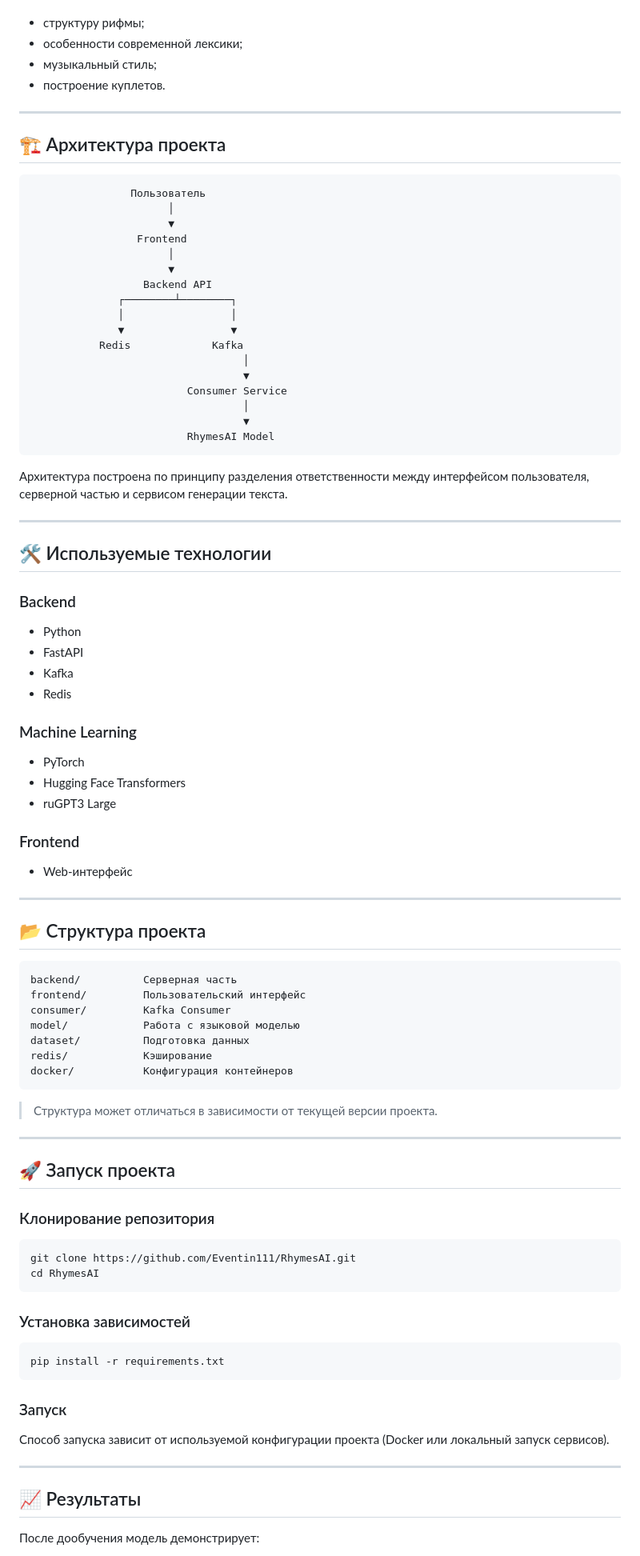
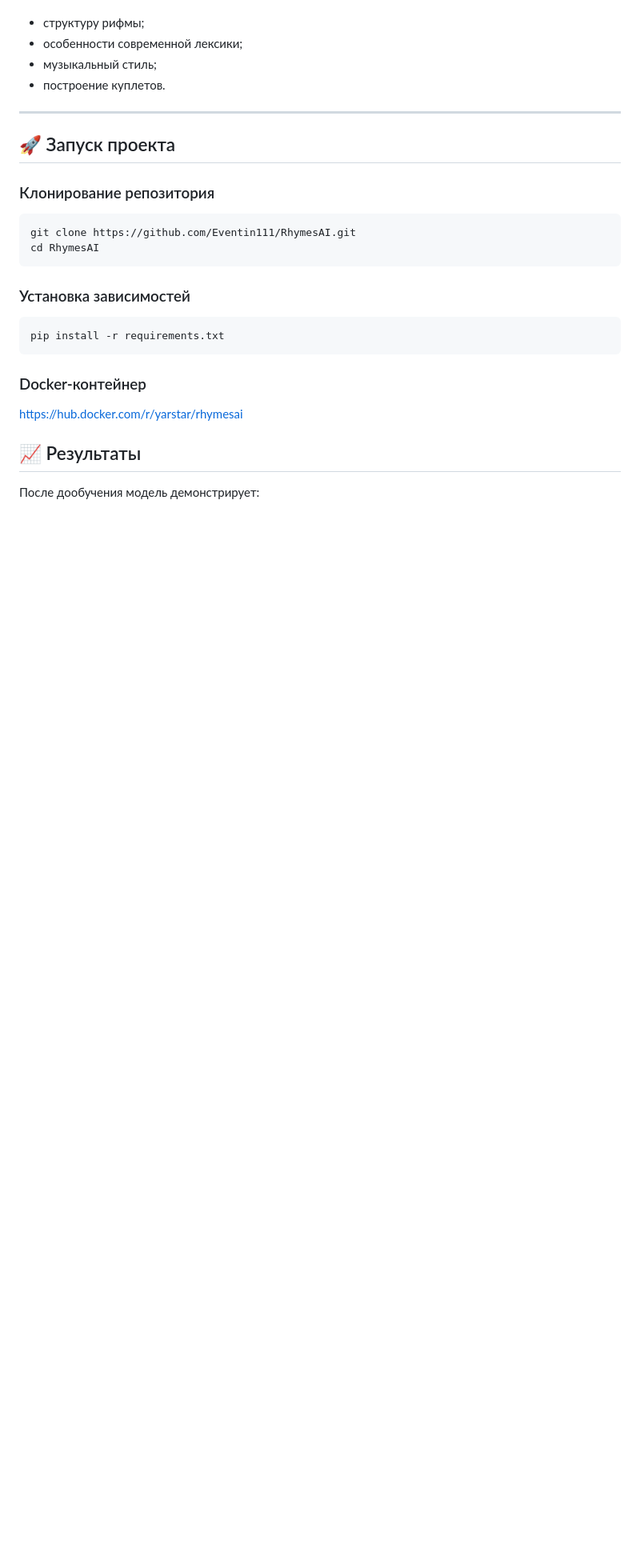
Before and after one commit to Eventin111/RhymesAI, a Markdown page: README.md, the part around one of its changes. Shown at 80% size. Drawn GitHub-style; blank space fills up the shorter version.

Commit message:
обновленный readme
Added Docker container information and updated project details.

````diff
--- a/README.md
+++ b/README.md
@@ -61,69 +61,6 @@
 
 ---
 
-## 🏗 Архитектура проекта
-
-```
-                Пользователь
-                      │
-                      ▼
-                 Frontend
-                      │
-                      ▼
-                  Backend API
-              ┌────────┴────────┐
-              │                 │
-              ▼                 ▼
-           Redis             Kafka
-                                  │
-                                  ▼
-                         Consumer Service
-                                  │
-                                  ▼
-                         RhymesAI Model
-```
-
-Архитектура построена по принципу разделения ответственности между интерфейсом пользователя, серверной частью и сервисом генерации текста.
-
----
-
-## 🛠 Используемые технологии
-
-### Backend
-
-- Python
-- FastAPI
-- Kafka
-- Redis
-
-### Machine Learning
-
-- PyTorch
-- Hugging Face Transformers
-- ruGPT3 Large
-
-### Frontend
-
-- Web-интерфейс
-
----
-
-## 📂 Структура проекта
-
-```
-backend/          Серверная часть
-frontend/         Пользовательский интерфейс
-consumer/         Kafka Consumer
-model/            Работа с языковой моделью
-dataset/          Подготовка данных
-redis/            Кэширование
-docker/           Конфигурация контейнеров
-```
-
-> Структура может отличаться в зависимости от текущей версии проекта.
-
----
-
 ## 🚀 Запуск проекта
 
 ### Клонирование репозитория
@@ -139,11 +76,9 @@ cd RhymesAI
 pip install -r requirements.txt
 ```
 
-### Запуск
+### Docker-контейнер
 
-Способ запуска зависит от используемой конфигурации проекта (Docker или локальный запуск сервисов).
-
----
+https://hub.docker.com/r/yarstar/rhymesai
 
 ## 📈 Результаты
 
````
Also changed, not shown: other parts of README.md (+0 -16 lines).
